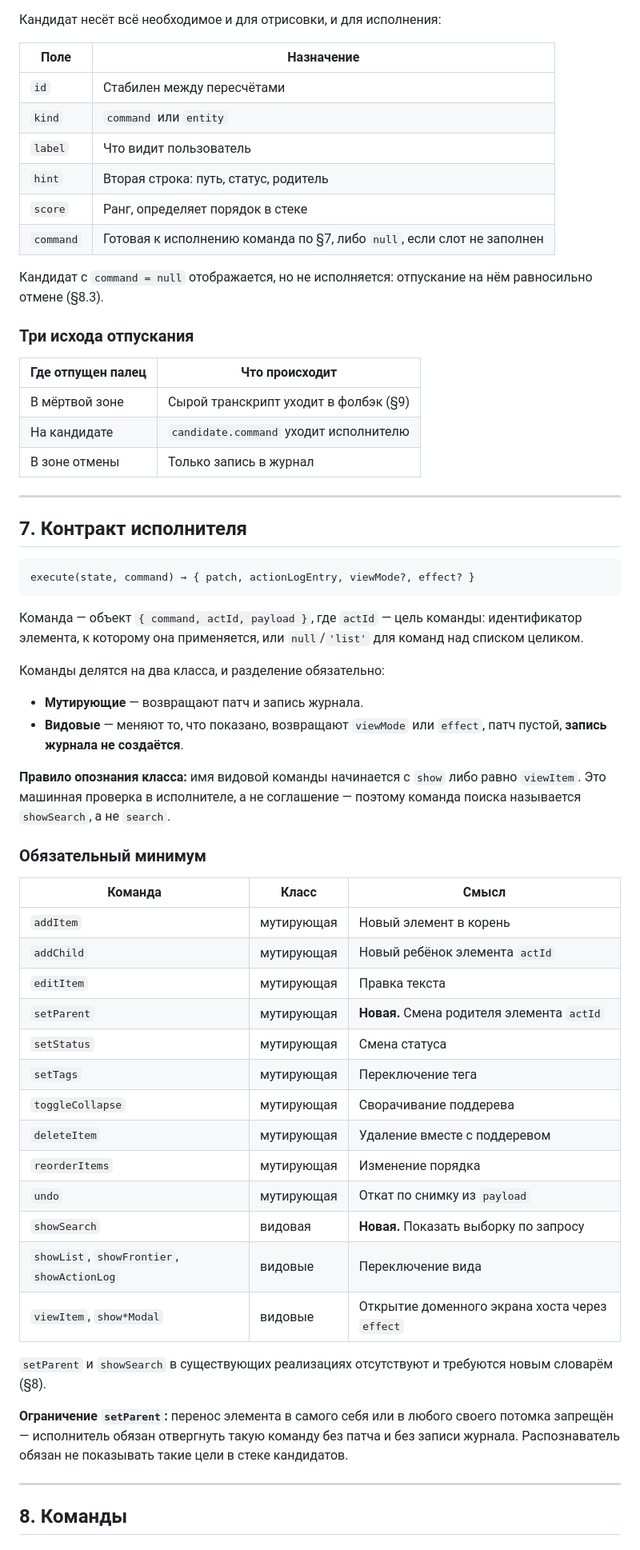
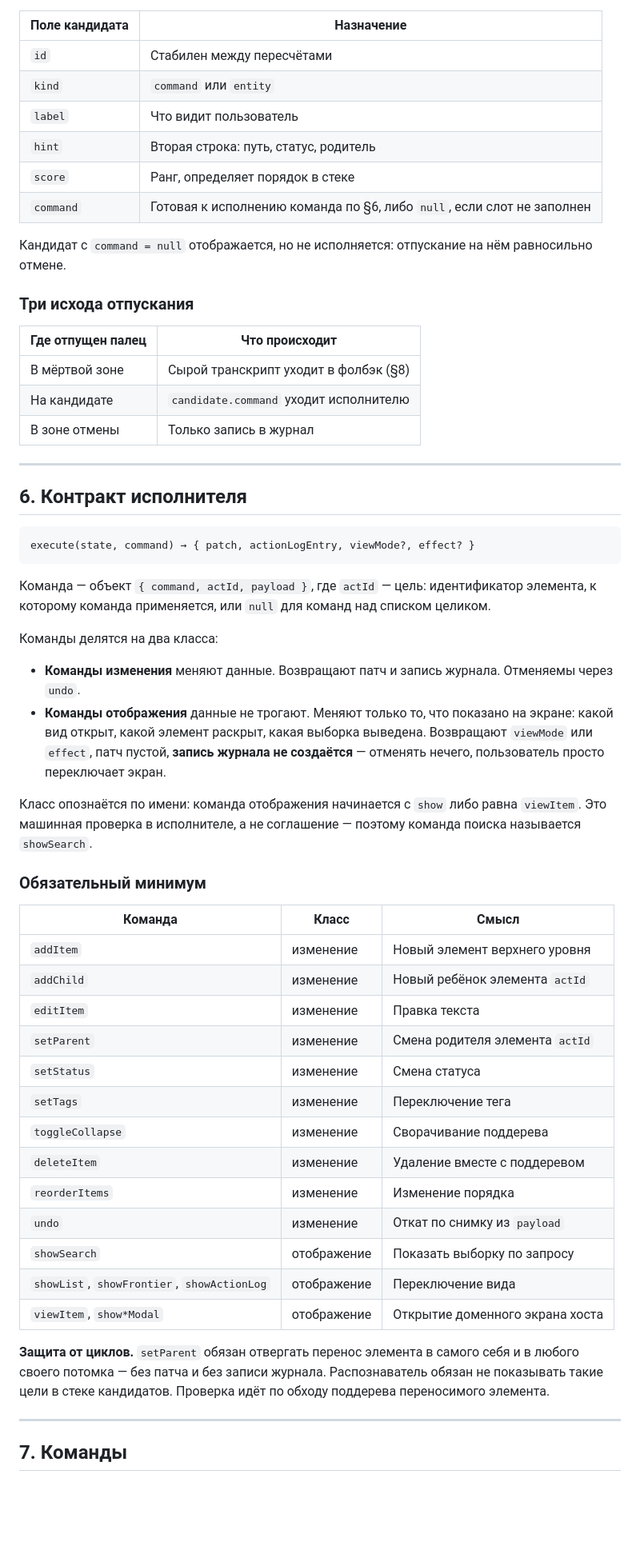
Before and after one commit to 021-lab/SearchMyData, a Markdown page: docs/INPUT_HANDLING_STANDARD.md, the part around one of its changes. Shown at 80% size. Rendered like a GitHub page; blank space fills up the shorter version.

Commit message:
docs: стандарт без ревизионной истории; inbox, классы команд, актуальность снимка

````diff
--- a/docs/INPUT_HANDLING_STANDARD.md
+++ b/docs/INPUT_HANDLING_STANDARD.md
@@ -288,78 +261,76 @@ resolveCommands(text, context, snapshot) → Candidate[]
 - `context` — идентификатор элемента или `null`.
 - `snapshot` — актуальный снимок списка от хоста.
 
-Кандидат несёт всё необходимое и для отрисовки, и для исполнения:
-
-| Поле | Назначение |
+| Поле кандидата | Назначение |
 |---|---|
 | `id` | Стабилен между пересчётами |
 | `kind` | `command` или `entity` |
 | `label` | Что видит пользователь |
 | `hint` | Вторая строка: путь, статус, родитель |
 | `score` | Ранг, определяет порядок в стеке |
-| `command` | Готовая к исполнению команда по §7, либо `null`, если слот не заполнен |
+| `command` | Готовая к исполнению команда по §6, либо `null`, если слот не заполнен |
 
 Кандидат с `command = null` отображается, но не исполняется: отпускание на
-нём равносильно отмене (§8.3).
+нём равносильно отмене.
 
 ### Три исхода отпускания
 
 | Где отпущен палец | Что происходит |
 |---|---|
-| В мёртвой зоне | Сырой транскрипт уходит в фолбэк (§9) |
+| В мёртвой зоне | Сырой транскрипт уходит в фолбэк (§8) |
 | На кандидате | `candidate.command` уходит исполнителю |
 | В зоне отмены | Только запись в журнал |
 
 ---
 
-## 7. Контракт исполнителя
+## 6. Контракт исполнителя
 
 ```
 execute(state, command) → { patch, actionLogEntry, viewMode?, effect? }
 ```
 
-Команда — объект `{ command, actId, payload }`, где `actId` — цель
-команды: идентификатор элемента, к которому она применяется, или
-`null`/`'list'` для команд над списком целиком.
+Команда — объект `{ command, actId, payload }`, где `actId` — цель:
+идентификатор элемента, к которому команда применяется, или `null` для
+команд над списком целиком.
 
-Команды делятся на два класса, и разделение обязательно:
+Команды делятся на два класса:
 
-- **Мутирующие** — возвращают патч и запись журнала.
-- **Видовые** — меняют то, что показано, возвращают `viewMode` или
-  `effect`, патч пустой, **запись журнала не создаётся**.
+- **Команды изменения** меняют данные. Возвращают патч и запись журнала.
+  Отменяемы через `undo`.
+- **Команды отображения** данные не трогают. Меняют только то, что
+  показано на экране: какой вид открыт, какой элемент раскрыт, какая
+  выборка выведена. Возвращают `viewMode` или `effect`, патч пустой,
+  **запись журнала не создаётся** — отменять нечего, пользователь просто
+  переключает экран.
 
-**Правило опознания класса:** имя видовой команды начинается с `show`
-либо равно `viewItem`. Это машинная проверка в исполнителе, а не
-соглашение — поэтому команда поиска называется `showSearch`, а не
-`search`.
+Класс опознаётся по имени: команда отображения начинается с `show` либо
+равна `viewItem`. Это машинная проверка в исполнителе, а не соглашение —
+поэтому команда поиска называется `showSearch`.
 
 ### Обязательный минимум
 
 | Команда | Класс | Смысл |
 |---|---|---|
-| `addItem` | мутирующая | Новый элемент в корень |
-| `addChild` | мутирующая | Новый ребёнок элемента `actId` |
-| `editItem` | мутирующая | Правка текста |
-| `setParent` | мутирующая | **Новая.** Смена родителя элемента `actId` |
-| `setStatus` | мутирующая | Смена статуса |
-| `setTags` | мутирующая | Переключение тега |
-| `toggleCollapse` | мутирующая | Сворачивание поддерева |
-| `deleteItem` | мутирующая | Удаление вместе с поддеревом |
-| `reorderItems` | мутирующая | Изменение порядка |
-| `undo` | мутирующая | Откат по снимку из `payload` |
-| `showSearch` | видовая | **Новая.** Показать выборку по запросу |
-| `showList`, `showFrontier`, `showActionLog` | видовые | Переключение вида |
-| `viewItem`, `show*Modal` | видовые | Открытие доменного экрана хоста через `effect` |
+| `addItem` | изменение | Новый элемент верхнего уровня |
+| `addChild` | изменение | Новый ребёнок элемента `actId` |
+| `editItem` | изменение | Правка текста |
+| `setParent` | изменение | Смена родителя элемента `actId` |
+| `setStatus` | изменение | Смена статуса |
+| `setTags` | изменение | Переключение тега |
+| `toggleCollapse` | изменение | Сворачивание поддерева |
+| `deleteItem` | изменение | Удаление вместе с поддеревом |
+| `reorderItems` | изменение | Изменение порядка |
+| `undo` | изменение | Откат по снимку из `payload` |
+| `showSearch` | отображение | Показать выборку по запросу |
+| `showList`, `showFrontier`, `showActionLog` | отображение | Переключение вида |
+| `viewItem`, `show*Modal` | отображение | Открытие доменного экрана хоста |
 
-`setParent` и `showSearch` в существующих реализациях отсутствуют и
-требуются новым словарём (§8).
-
-**Ограничение `setParent`:** перенос элемента в самого себя или в любого
-своего потомка запрещён — исполнитель обязан отвергнуть такую команду без
-патча и без записи журнала. Распознаватель обязан не показывать такие
-цели в стеке кандидатов.
+**Защита от циклов.** `setParent` обязан отвергать перенос элемента в
+самого себя и в любого своего потомка — без патча и без записи журнала.
+Распознаватель обязан не показывать такие цели в стеке кандидатов.
+Проверка идёт по обходу поддерева переносимого элемента.
 
 ---
 
-## 8. Команды
+## 7. Команды
 
````
Also changed, not shown: other parts of docs/INPUT_HANDLING_STANDARD.md (+138 -182 lines).
